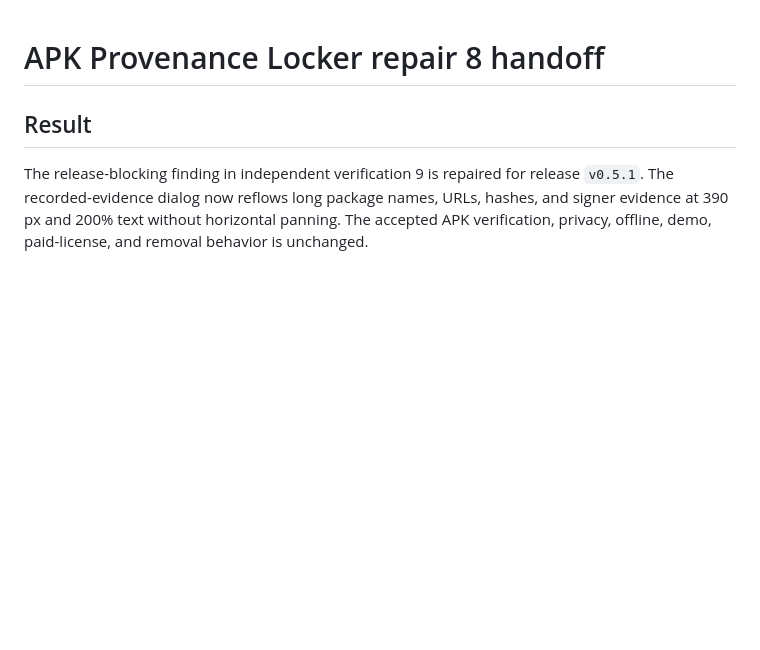
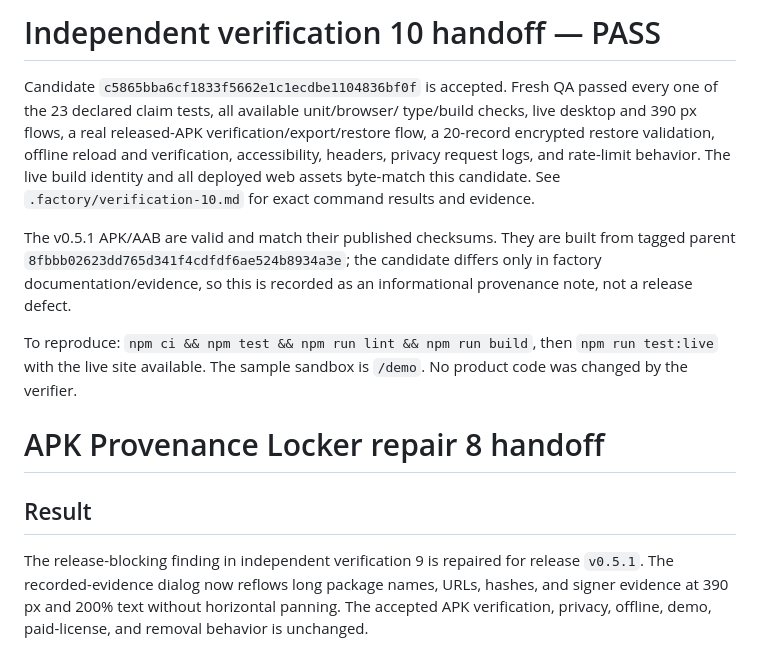
Before and after one commit to B-Divyesh/sf-apk-provenance-locker, a Markdown page: .factory/handoff.md, the part around the change. GitHub-like rendering; blank space fills up the shorter version.

Commit message:
qa: record verification 10 pass

```diff
--- a/.factory/handoff.md
+++ b/.factory/handoff.md
@@ -1,3 +1,23 @@
+# Independent verification 10 handoff — PASS
+
+Candidate `c5865bba6cf1833f5662e1c1ecdbe1104836bf0f` is accepted. Fresh QA
+passed every one of the 23 declared claim tests, all available unit/browser/
+type/build checks, live desktop and 390 px flows, a real released-APK
+verification/export/restore flow, a 20-record encrypted restore validation,
+offline reload and verification, accessibility, headers, privacy request logs,
+and rate-limit behavior. The live build identity and all deployed web assets
+byte-match this candidate. See `.factory/verification-10.md` for exact command
+results and evidence.
+
+The v0.5.1 APK/AAB are valid and match their published checksums. They are
+built from tagged parent `8fbbb02623dd765d341f4cdfdf6ae524b8934a3e`; the
+candidate differs only in factory documentation/evidence, so this is recorded
+as an informational provenance note, not a release defect.
+
+To reproduce: `npm ci && npm test && npm run lint && npm run build`, then
+`npm run test:live` with the live site available. The sample sandbox is
+`/demo`. No product code was changed by the verifier.
+
 # APK Provenance Locker repair 8 handoff
 
 ## Result
```
Also changed, not shown: .factory/verification-10.md (added, +154 -0 lines).
